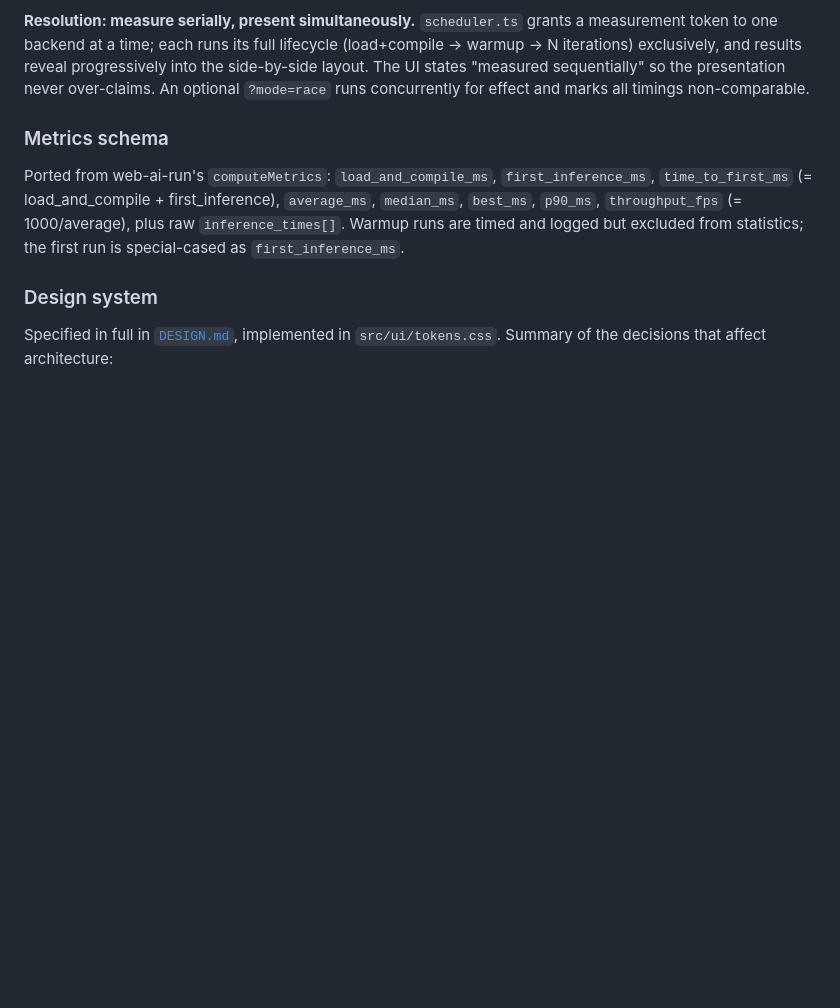
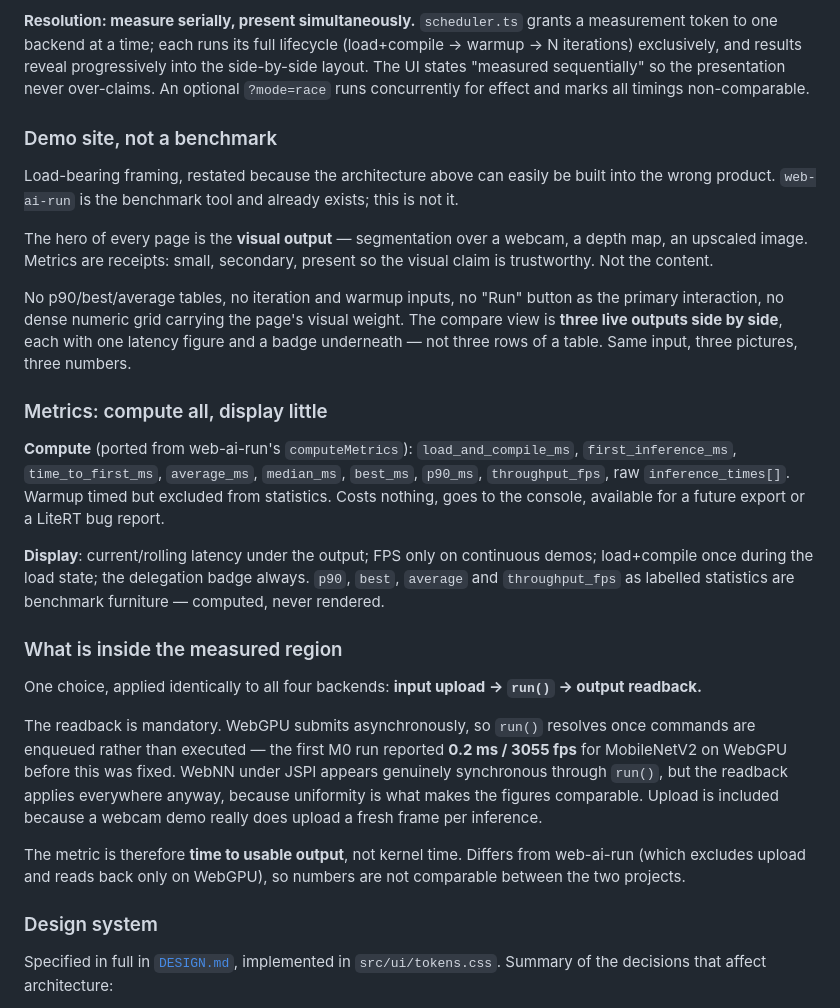
Before and after one commit to ibelem/webnn-litert, a Markdown page: docs/designs/litert-js-webnn-demo-site.md, the part around the change. GitHub-like rendering; blank space fills up the shorter version.

```diff
--- a/docs/designs/litert-js-webnn-demo-site.md
+++ b/docs/designs/litert-js-webnn-demo-site.md
@@ -335,13 +335,47 @@ side-by-side layout. The UI states "measured sequentially" so the presentation n
 over-claims. An optional `?mode=race` runs concurrently for effect and marks all timings
 non-comparable.
 
-### Metrics schema
+### Demo site, not a benchmark
 
-Ported from web-ai-run's `computeMetrics`: `load_and_compile_ms`, `first_inference_ms`,
-`time_to_first_ms` (= load_and_compile + first_inference), `average_ms`, `median_ms`,
-`best_ms`, `p90_ms`, `throughput_fps` (= 1000/average), plus raw `inference_times[]`.
-Warmup runs are timed and logged but excluded from statistics; the first run is
-special-cased as `first_inference_ms`.
+Load-bearing framing, restated because the architecture above can easily be built into
+the wrong product. `web-ai-run` is the benchmark tool and already exists; this is not it.
+
+The hero of every page is the **visual output** — segmentation over a webcam, a depth map,
+an upscaled image. Metrics are receipts: small, secondary, present so the visual claim is
+trustworthy. Not the content.
+
+No p90/best/average tables, no iteration and warmup inputs, no "Run" button as the primary
+interaction, no dense numeric grid carrying the page's visual weight. The compare view is
+**three live outputs side by side**, each with one latency figure and a badge underneath —
+not three rows of a table. Same input, three pictures, three numbers.
+
+### Metrics: compute all, display little
+
+**Compute** (ported from web-ai-run's `computeMetrics`): `load_and_compile_ms`,
+`first_inference_ms`, `time_to_first_ms`, `average_ms`, `median_ms`, `best_ms`, `p90_ms`,
+`throughput_fps`, raw `inference_times[]`. Warmup timed but excluded from statistics.
+Costs nothing, goes to the console, available for a future export or a LiteRT bug report.
+
+**Display**: current/rolling latency under the output; FPS only on continuous demos;
+load+compile once during the load state; the delegation badge always. `p90`, `best`,
+`average` and `throughput_fps` as labelled statistics are benchmark furniture — computed,
+never rendered.
+
+### What is inside the measured region
+
+One choice, applied identically to all four backends: **input upload → `run()` → output
+readback.**
+
+The readback is mandatory. WebGPU submits asynchronously, so `run()` resolves once
+commands are enqueued rather than executed — the first M0 run reported **0.2 ms /
+3055 fps** for MobileNetV2 on WebGPU before this was fixed. WebNN under JSPI appears
+genuinely synchronous through `run()`, but the readback applies everywhere anyway, because
+uniformity is what makes the figures comparable. Upload is included because a webcam demo
+really does upload a fresh frame per inference.
+
+The metric is therefore **time to usable output**, not kernel time. Differs from
+web-ai-run (which excludes upload and reads back only on WebGPU), so numbers are not
+comparable between the two projects.
 
 ### Design system
 
```
Also changed, not shown: CLAUDE.md (+70 -5 lines).
